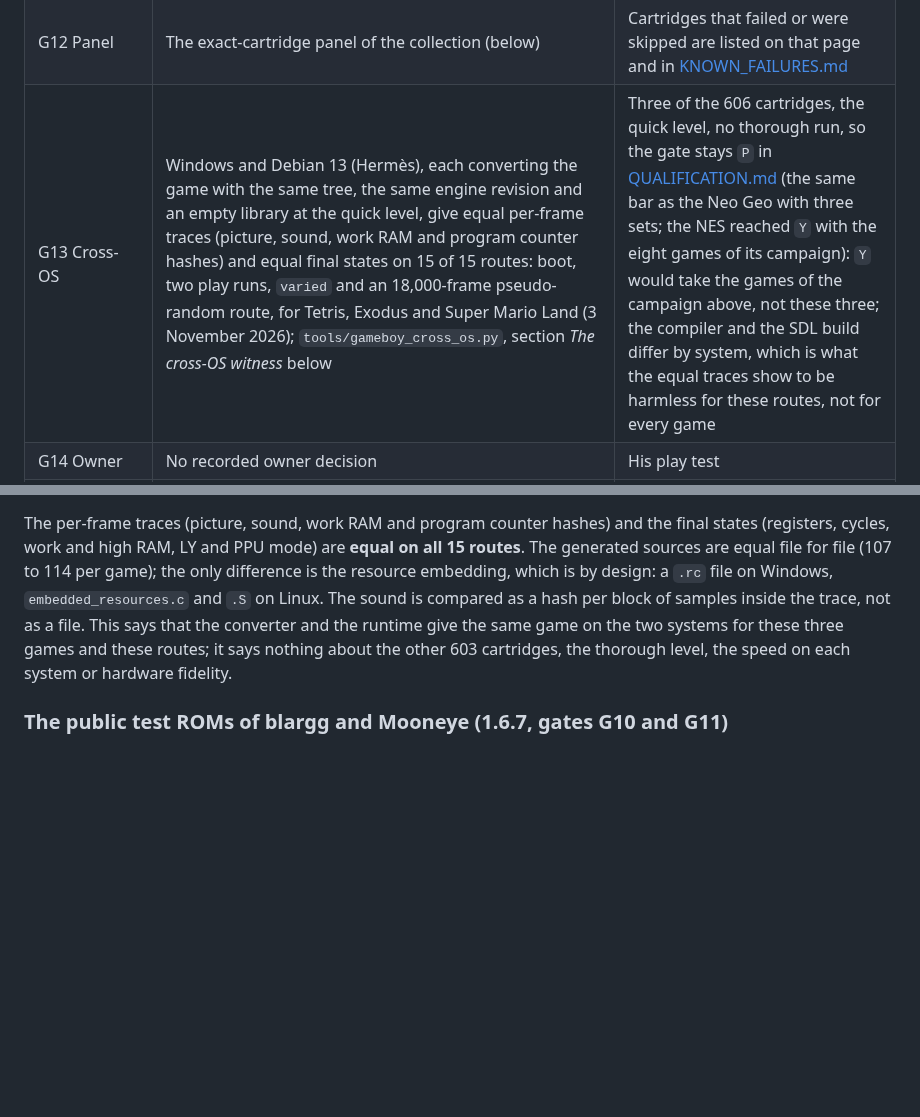
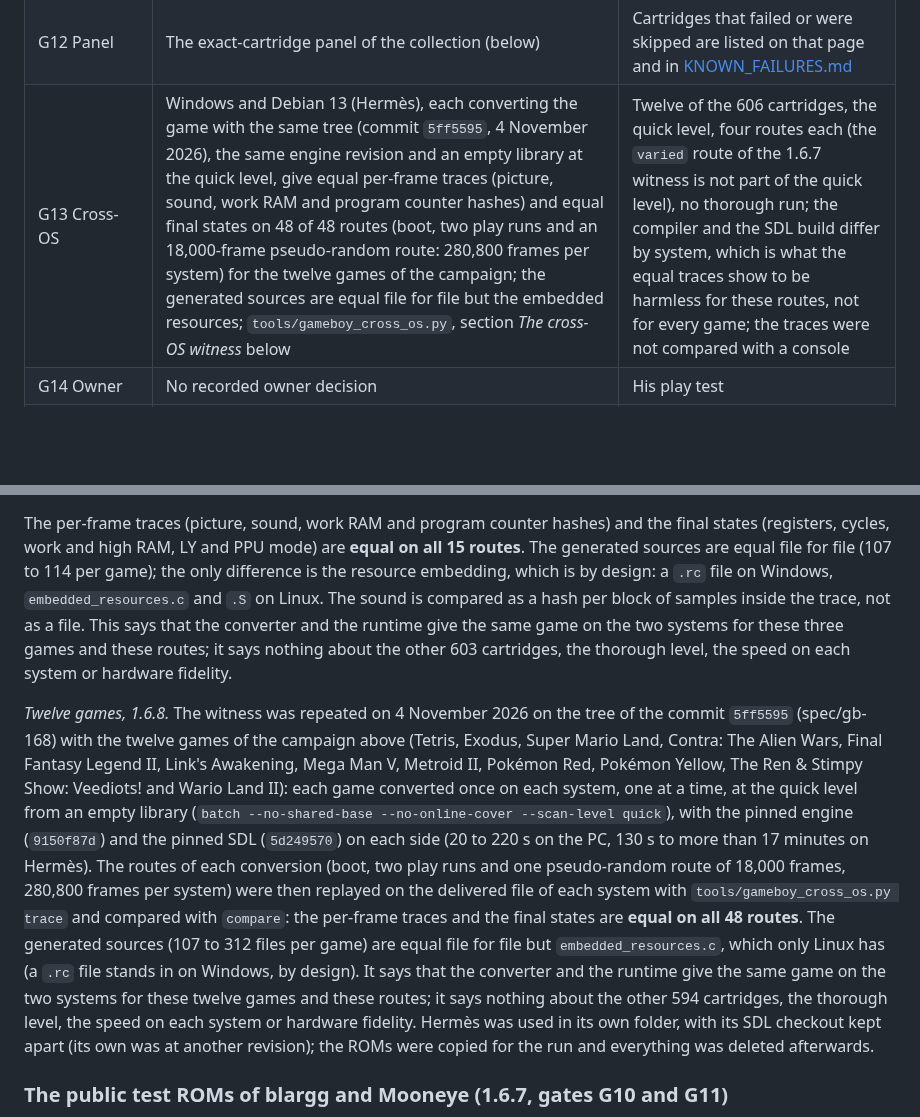
Before and after one commit to ArthurReboulSalze/RetroRecomp, a Markdown page: docs/GAME_BOY.md, 2 parts joined by grey strips. Drawn GitHub-style; blank space fills up the shorter version.

Commit message:
Game Boy 1.6.8: gate G13 to Y, the cross-OS witness on twelve games, 48 of 48 routes equal on Windows and Debian 13
Co-Authored-By: Claude Sonnet 5.5 <noreply@anthropic.com>

```diff
--- a/docs/GAME_BOY.md
+++ b/docs/GAME_BOY.md
@@ -321,7 +321,7 @@ leaves out. A tool or a report field named here exists in the tree of this page.
 | G10 Independent CPU | `tools/gameboy_sm83_vector_selftest.py`: 402,589 of 404,358 vectors of SingleStepTests/sm83 on plain memory match the interpreter, all of the RAM executors'; and the public test ROMs run on the delivered files (below): blargg `cpu_instrs` 11 of 11, `instr_timing`, `mem_timing` 6 of 6, Mooneye's instruction, interrupt, HALT and timing tests all pass, each with native and interpreter identical for the whole run | The vectors do not run the generated code (the lockstep carries the interpreter to it); the vector model is not a console; `STOP` and `HALT` differ by its conventions; `STOP` itself is not tested by `cpu_instrs`; the test ROMs run at the quick level, one conversion each |
 | G11 Independent hardware | The upstream's PPU dot-timing, OAM DMA bus and sound checks (`tools/gameboy_hardware_selftest.py`); and the console's own tests (below): Mooneye 94 of 94 applicable tests (timer, OAM DMA, PPU and interrupt timing, boot state, MBC1, MBC2, MBC5), blargg `oam_bug` 14 of 16, `mem_timing` 6 of 6, `dmg_sound` 18 of 24 (1.6.8) | The wave-channel accesses of `dmg_sound` (3 tests of 12, in both versions) still fail and `oam_bug` `7-timing_effect` gives no verdict; the DMG ABC model only (the other revisions of the console are not applicable); after the reset only the PPU is stepped to the console's start and the divider keeps its value, so the phase between DIV and the PPU is not tested; no hardware capture is used |
 | G12 Panel | The exact-cartridge panel of the collection (below) | Cartridges that failed or were skipped are listed on that page and in [KNOWN_FAILURES.md](KNOWN_FAILURES.md) |
-| G13 Cross-OS | Windows and Debian 13 (Hermès), each converting the game with the same tree, the same engine revision and an empty library at the quick level, give equal per-frame traces (picture, sound, work RAM and program counter hashes) and equal final states on 15 of 15 routes: boot, two play runs, `varied` and an 18,000-frame pseudo-random route, for Tetris, Exodus and Super Mario Land (3 November 2026); `tools/gameboy_cross_os.py`, section *The cross-OS witness* below | Three of the 606 cartridges, the quick level, no thorough run, so the gate stays `P` in [QUALIFICATION.md](QUALIFICATION.md) (the same bar as the Neo Geo with three sets; the NES reached `Y` with the eight games of its campaign): `Y` would take the games of the campaign above, not these three; the compiler and the SDL build differ by system, which is what the equal traces show to be harmless for these routes, not for every game |
+| G13 Cross-OS | Windows and Debian 13 (Hermès), each converting the game with the same tree (commit `5ff5595`, 4 November 2026), the same engine revision and an empty library at the quick level, give equal per-frame traces (picture, sound, work RAM and program counter hashes) and equal final states on 48 of 48 routes (boot, two play runs and an 18,000-frame pseudo-random route: 280,800 frames per system) for the twelve games of the campaign; the generated sources are equal file for file but the embedded resources; `tools/gameboy_cross_os.py`, section *The cross-OS witness* below | Twelve of the 606 cartridges, the quick level, four routes each (the `varied` route of the 1.6.7 witness is not part of the quick level), no thorough run; the compiler and the SDL build differ by system, which is what the equal traces show to be harmless for these routes, not for every game; the traces were not compared with a console |
 | G14 Owner | No recorded owner decision | His play test |
 | G15 Honesty | `hardware_accuracy`, `full_game` and `physical_latency_measured` are false in the report; the interface and the report say "tested scenarios" and "not native" where it applies; the audit of 3 November 2026 of this page, [CPU_SM83.md](CPU_SM83.md) and the strings of the report found no claim of exactness, zero latency or hardware fidelity; repeated on 4 November 2026 on every public line that names the machine (README, `docs/*.md`, the interface texts of the eight languages and the converter strings, searched for the words of exactness, accuracy, perfection, zero latency and completeness, and the matches read): none claims more than the five separate measures | Words in other pages and in the interface strings of other machines are not covered |
 | G16 Shared knowledge | Hints are numbers about a ROM (addresses, positions), rechecked on the exact ROM, and the conversion retries without them on failure ([COMPILATION_LIBRARY.md](COMPILATION_LIBRARY.md)) | A hint qualifies a path only after a conversion by another player reaches it and checks it against the reference |
@@ -425,6 +425,15 @@ as a hash per block of samples inside the trace, not as a file. This says that t
 two systems for these three games and these routes; it says nothing about the other 603 cartridges, the thorough level, the speed on each
 system or hardware fidelity.
 
+*Twelve games, 1.6.8.* The witness was repeated on 4 November 2026 on the tree of the commit `5ff5595` (spec/gb-168) with the twelve games of the campaign above (Tetris, Exodus, Super Mario Land,
+Contra: The Alien Wars, Final Fantasy Legend II, Link's Awakening, Mega Man V, Metroid II, Pokémon Red, Pokémon Yellow, The Ren & Stimpy Show: Veediots! and Wario Land II): each game converted once on each system,
+one at a time, at the quick level from an empty library (`batch --no-shared-base --no-online-cover --scan-level quick`), with the pinned engine (`9150f87d`) and the pinned SDL (`5d249570`) on each side (20 to 220 s on the PC,
+130 s to more than 17 minutes on Hermès). The routes of each conversion (boot, two play runs and one pseudo-random route of 18,000 frames, 280,800 frames per system) were then replayed on the delivered file of each system
+with `tools/gameboy_cross_os.py trace` and compared with `compare`: the per-frame traces and the final states are **equal on all 48 routes**. The generated sources (107 to 312 files per game) are equal file for
+file but `embedded_resources.c`, which only Linux has (a `.rc` file stands in on Windows, by design). It says that the converter and the runtime give the same game on the two systems for these twelve games and these
+routes; it says nothing about the other 594 cartridges, the thorough level, the speed on each system or hardware fidelity. Hermès was used in its own folder, with its SDL checkout kept apart (its own was at another
+revision); the ROMs were copied for the run and everything was deleted afterwards.
+
 ### The public test ROMs of blargg and Mooneye (1.6.7, gates G10 and G11)
 
 The two public suites were downloaded on 3 November 2026 and kept **outside the repository** (`.build/gb-testroms/`, one new folder per archive); only
```
Also changed, not shown: docs/QUALIFICATION.md (+5 -4 lines).
